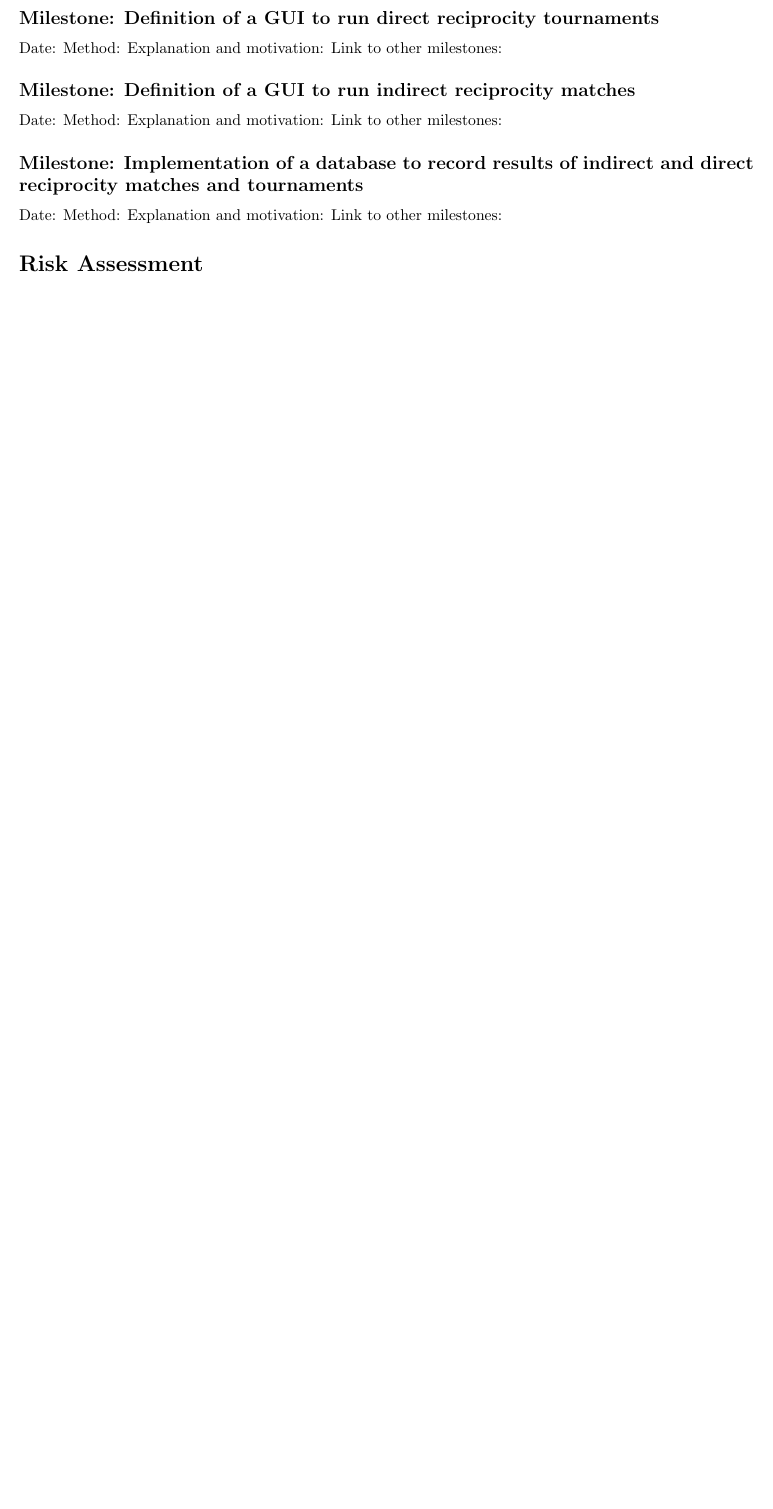
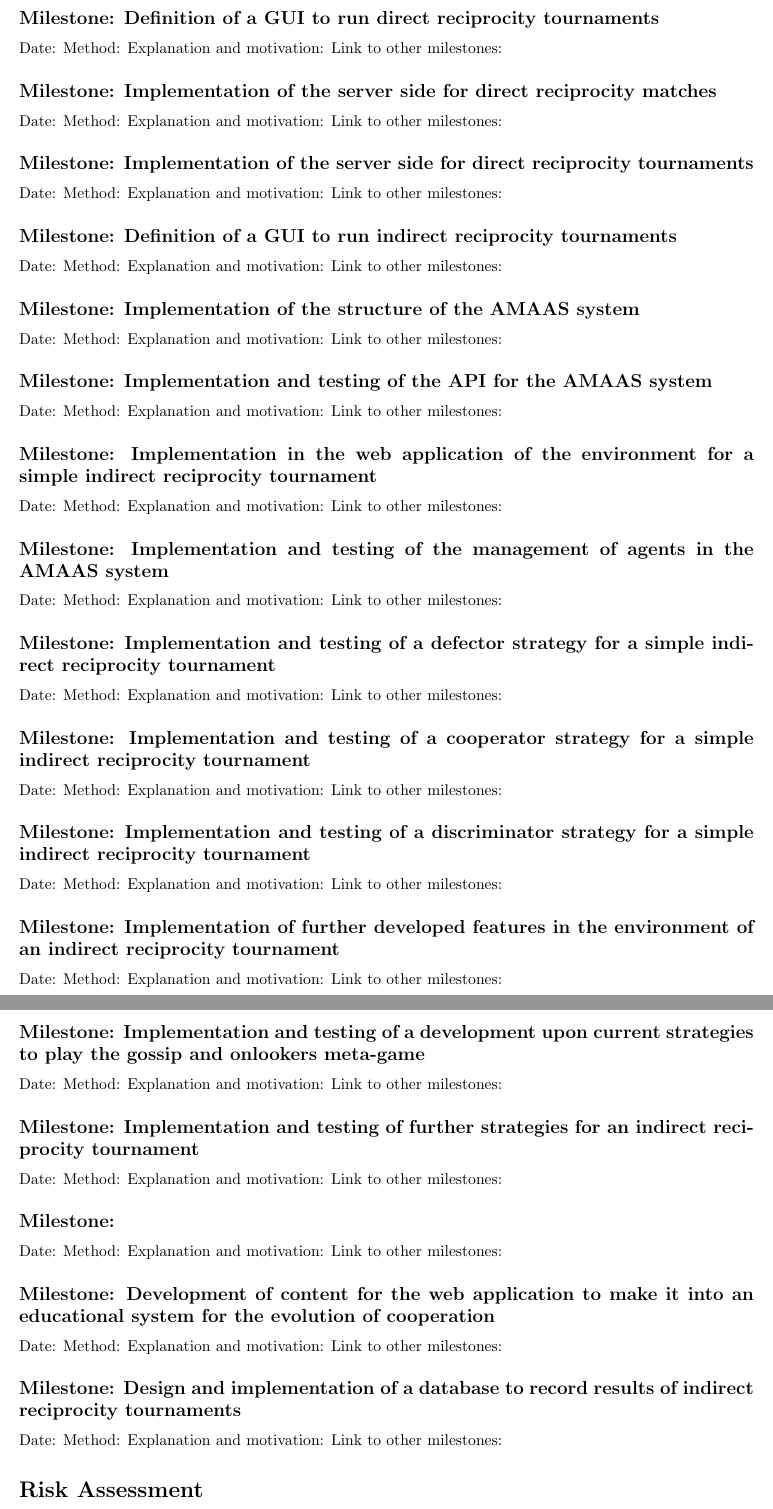
Before and after one commit to JCKing97/FullUnit_1819_JamesKing, a LaTeX document (2ProjectPlan/ProjectPlan2.tex): part of page 3 of 5 before the commit and two parts of pages 4 and 5 of 6 after it, the two joined at a grey line, cut so that both start at the same text, the shorter picture padded with empty space. Compiled offline with pdfLaTeX.

Commit message:
Developing on the project plan

```diff
--- a/2ProjectPlan/ProjectPlan2.tex
+++ b/2ProjectPlan/ProjectPlan2.tex
@@ -83,13 +104,97 @@ Method:
 Explanation and motivation:
 Link to other milestones:
 
-\subsection*{Milestone: Definition of a GUI to run indirect reciprocity matches}
+\subsection*{Milestone: Implementation of the server side for direct reciprocity matches}
 Date:
 Method:
 Explanation and motivation:
 Link to other milestones:
 
-\subsection*{Milestone: Implementation of a database to record results of indirect and direct reciprocity matches and tournaments}
+\subsection*{Milestone: Implementation of the server side for direct reciprocity tournaments}
+Date:
+Method:
+Explanation and motivation:
+Link to other milestones:
+
+\subsection*{Milestone: Definition of a GUI to run indirect reciprocity tournaments}
+Date:
+Method:
+Explanation and motivation:
+Link to other milestones:
+
+\subsection*{Milestone: Implementation of the structure of the AMAAS system}
+Date:
+Method:
+Explanation and motivation:
+Link to other milestones:
+
+\subsection*{Milestone: Implementation and testing of the API for the AMAAS system}
+Date:
+Method:
+Explanation and motivation:
+Link to other milestones:
+
+\subsection*{Milestone: Implementation in the web application of the environment for a simple indirect reciprocity tournament}
+Date:
+Method:
+Explanation and motivation:
+Link to other milestones:
+
+\subsection*{Milestone: Implementation and testing of the management of agents in the AMAAS system}
+Date:
+Method:
+Explanation and motivation:
+Link to other milestones:
+
+\subsection*{Milestone: Implementation and testing of a defector strategy for a simple indirect reciprocity tournament}
+Date:
+Method:
+Explanation and motivation:
+Link to other milestones:
+
+\subsection*{Milestone: Implementation and testing of a cooperator strategy for a simple indirect reciprocity tournament}
+Date:
+Method:
+Explanation and motivation:
+Link to other milestones:
+
+\subsection*{Milestone: Implementation and testing of a discriminator strategy for a simple indirect reciprocity tournament}
+Date:
+Method:
+Explanation and motivation:
+Link to other milestones:
+
+\subsection*{Milestone: Implementation of further developed features in the environment of an indirect reciprocity tournament}
+Date:
+Method:
+Explanation and motivation:
+Link to other milestones:
+
+\subsection*{Milestone: Implementation and testing of a development upon current strategies to play the gossip and onlookers meta-game}
+Date:
+Method:
+Explanation and motivation:
+Link to other milestones:
+
+\subsection*{Milestone: Implementation and testing of further strategies for an indirect reciprocity tournament}
+Date:
+Method:
+Explanation and motivation:
+Link to other milestones:
+
+\subsection*{Milestone: }
+Date:
+Method:
+Explanation and motivation:
+Link to other milestones:
+
+\subsection*{Milestone: Development of content for the web application to make it into an educational system for the evolution of cooperation}
+Date:
+Method:
+Explanation and motivation:
+Link to other milestones:
+
+\subsection*{Milestone: Design and implementation of a database to record results of indirect reciprocity tournaments}
 Date:
 Method:
 Explanation and motivation:
```
Also changed, not shown: 2ProjectPlan/ProjectPlan2.pdf, 2ProjectPlan/ProjectPlan2.tex (25 more changed lines), 2 other files.
